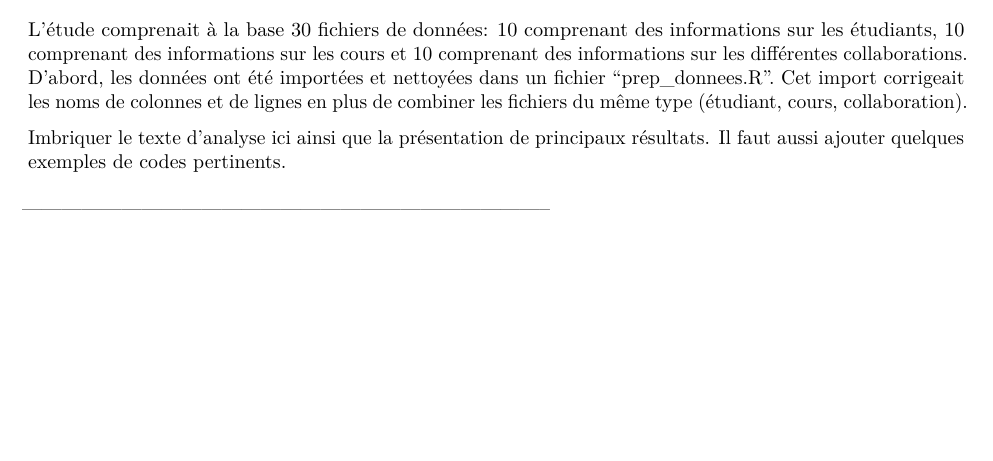
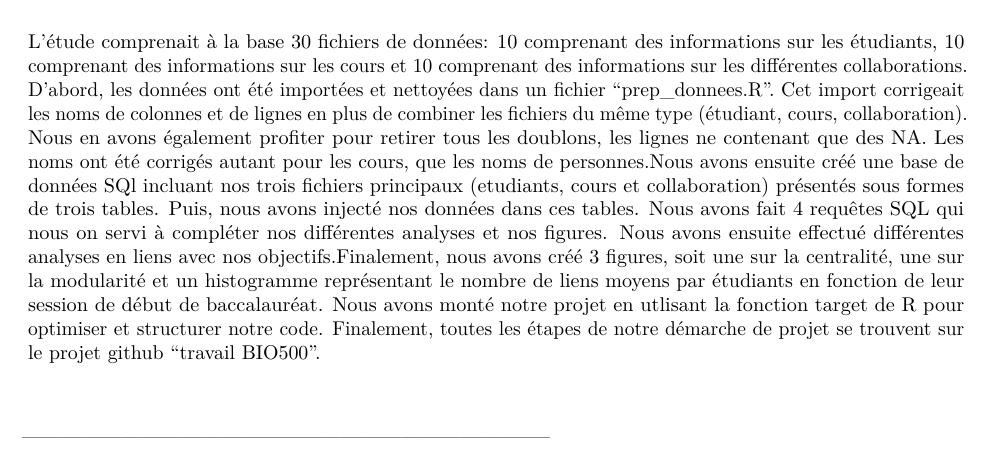
Before and after one commit to CG-BIO/travail_BIO500, an R Markdown document (rapport/rapport.Rmd): part of page 2 of 4 before the commit and part of page 2 of 5 after it, cut so that both start at the same text, the shorter picture padded with empty space. Rendered offline with R 4.5, knitr and Pandoc, then LaTeX, with nearby package versions; drawn as R Markdown's standard PDF in place of the format the file asks for; some code elsewhere in the file could not run offline.

Commit message:
ajouts méthode

```diff
--- a/rapport/rapport.Rmd
+++ b/rapport/rapport.Rmd
@@ -68,10 +68,9 @@ Ces questions seront étudiées en mettant en relation les différents concepts
 ## **Méthode d'analyse**
 \
 L'étude comprenait à la base 30 fichiers de données: 10 comprenant des informations sur les étudiants, 10  comprenant des informations sur les cours et 10 comprenant des informations sur les différentes collaborations. D'abord, les données ont été importées et nettoyées dans un fichier "prep_donnees.R". Cet import corrigeait les noms de colonnes et de lignes en plus de combiner les fichiers du même type (étudiant, cours, collaboration).
+Nous en avons également profiter pour retirer tous les doublons, les lignes ne contenant que des NA. Les noms ont été corrigés autant pour les cours, que les noms de personnes.Nous avons ensuite créé une base de données SQl incluant nos trois fichiers principaux (etudiants, cours et collaboration) présentés sous formes de trois tables. Puis, nous avons injecté nos données dans ces tables. Nous avons fait 4 requêtes SQL qui nous on servi à compléter nos différentes analyses et nos figures. Nous avons ensuite effectué différentes analyses en liens avec nos objectifs.Finalement, nous avons créé 3 figures, soit une sur la centralité, une sur la modularité et un histogramme représentant le nombre de liens moyens par étudiants en fonction de leur session de début de baccalauréat. Nous avons monté notre projet en utlisant la fonction target de R pour optimiser et structurer notre code. Finalement, toutes les étapes de notre démarche de projet se trouvent sur le projet github "travail BIO500".
 
 
-Imbriquer le texte d'analyse ici ainsi que la présentation de principaux résultats.
-Il faut aussi ajouter quelques exemples de codes pertinents.
 \
 \
 --------------------------------------------------------------------------------
```
